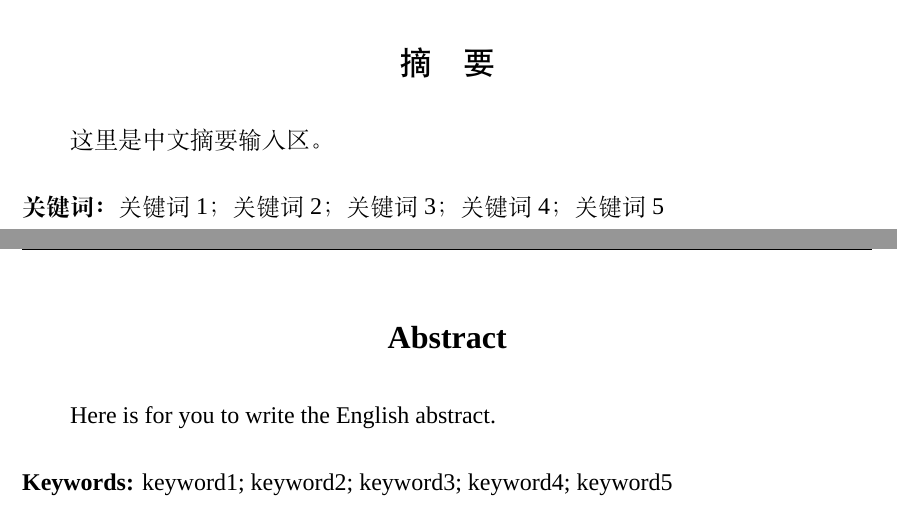
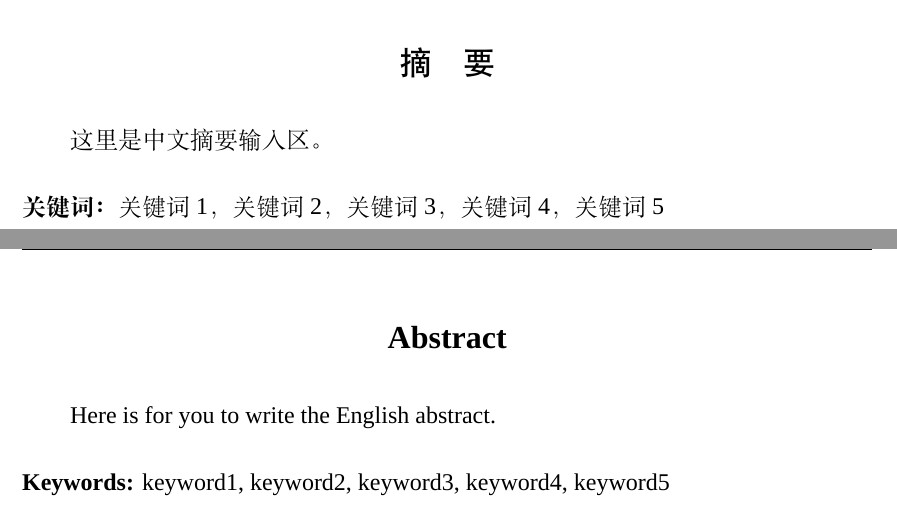
Before and after one commit to Sophie10001b/swjtuThesisV3.0, a LaTeX thesis (main.tex, which reads preface/cabstract.tex, preface/eabstract.tex): two parts of pages 9 and 10 of 35, joined at a grey line, cut so that both start at the same text. Compiled offline with XeLaTeX; a missing font is replaced by an installed copy or a similar font.

Commit message:
Add files via upload

```diff
--- a/preface/cabstract.tex
+++ b/preface/cabstract.tex
@@ -10,4 +10,5 @@
 
 
 }
-{关键词1；关键词2；关键词3；关键词4；关键词5} 	% 中文关键词输入区，关键词之间用“；”分开，不超过五个
+{关键词1，关键词2，关键词3，关键词4，关键词5}
+% 中文关键词输入区，基于2024年新规范，关键词之间使用逗号“，”隔开，3~8个
--- a/preface/eabstract.tex
+++ b/preface/eabstract.tex
@@ -10,4 +10,4 @@ Here is for you to write the English abstract.
 
 
 }
-{keyword1; keyword2; keyword3; keyword4; keyword5}	% 英文关键词输入区，关键词之间用“; ”分开，不超过五个
+{keyword1, keyword2, keyword3, keyword4, keyword5}	% 英文关键词输入区，依据2024年新规范，关键词之间用半角逗号","分开，数量3~8个
```
